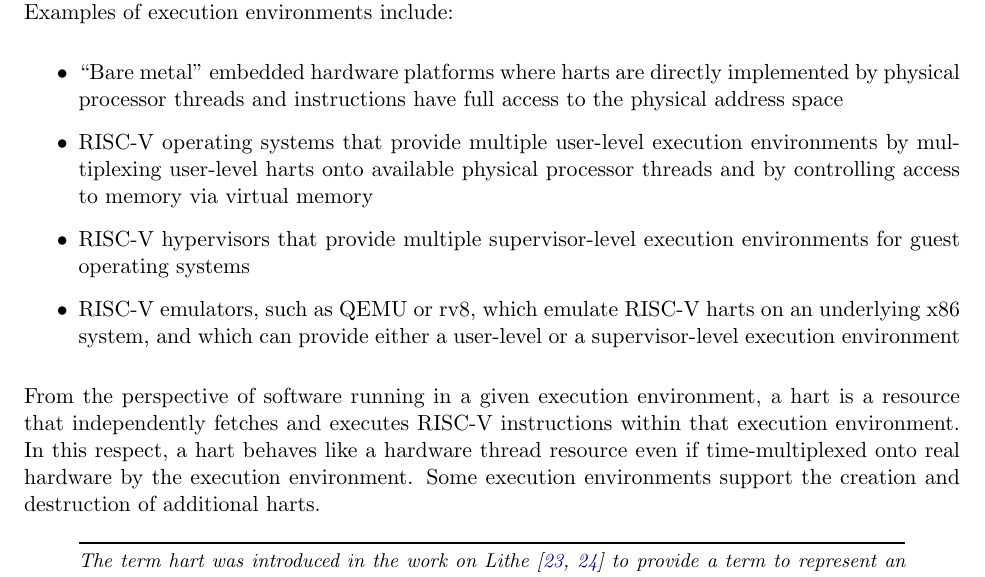
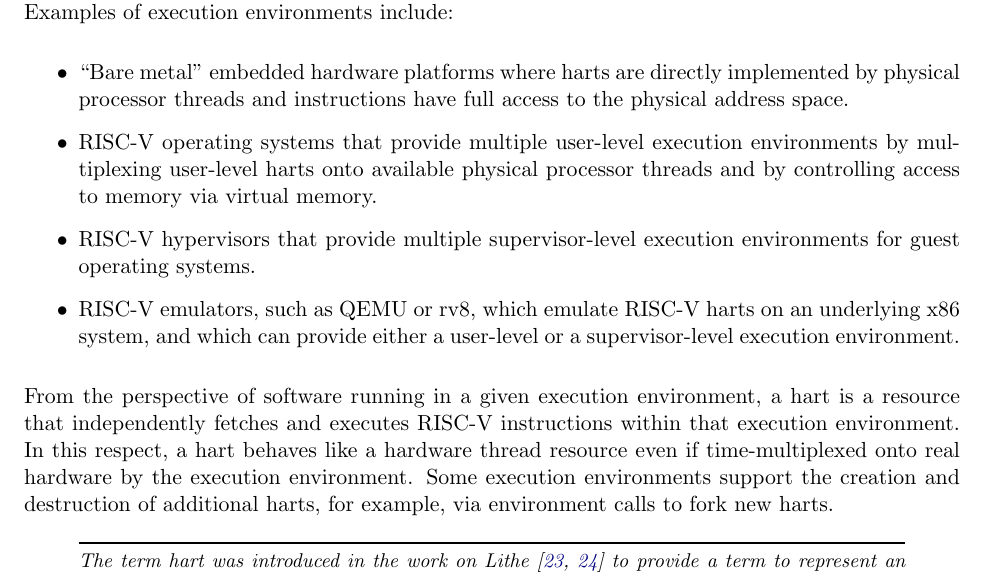
Before and after one commit to riscv/riscv-isa-manual, a LaTeX thesis (src/riscv-spec.tex, which reads src/intro.tex): part of page 19 of 239, cut so that both start at the same text. Compiled offline with pdfLaTeX.

Commit message:
Clearing up hart descriptions.

```diff
--- a/src/intro.tex
+++ b/src/intro.tex
@@ -122,16 +122,16 @@ hardware.  Examples of execution environments include:
 \begin{itemize}
   \item ``Bare metal'' embedded hardware platforms where harts are
     directly implemented by physical processor threads and
-    instructions have full access to the physical address space
+    instructions have full access to the physical address space.
   \item RISC-V operating systems that provide multiple user-level
     execution environments by multiplexing user-level harts onto
     available physical processor threads and by controlling access to
-    memory via virtual memory
+    memory via virtual memory.
   \item RISC-V hypervisors that provide multiple supervisor-level
-    execution environments for guest operating systems
+    execution environments for guest operating systems.
   \item RISC-V emulators, such as QEMU or rv8, which emulate RISC-V
     harts on an underlying x86 system, and which can provide either a
-    user-level or a supervisor-level execution environment
+    user-level or a supervisor-level execution environment.
 \end{itemize}
 
 From the perspective of software running in a given execution
@@ -140,7 +140,8 @@ executes RISC-V instructions within that execution environment.  In
 this respect, a hart behaves like a hardware thread resource even if
 time-multiplexed onto real hardware by the execution environment.
 Some execution environments support the creation and destruction of
-additional harts.
+additional harts, for example, via environment calls to fork new
+harts.
 
 \begin{commentary}
 The term hart was introduced in the work on
```
